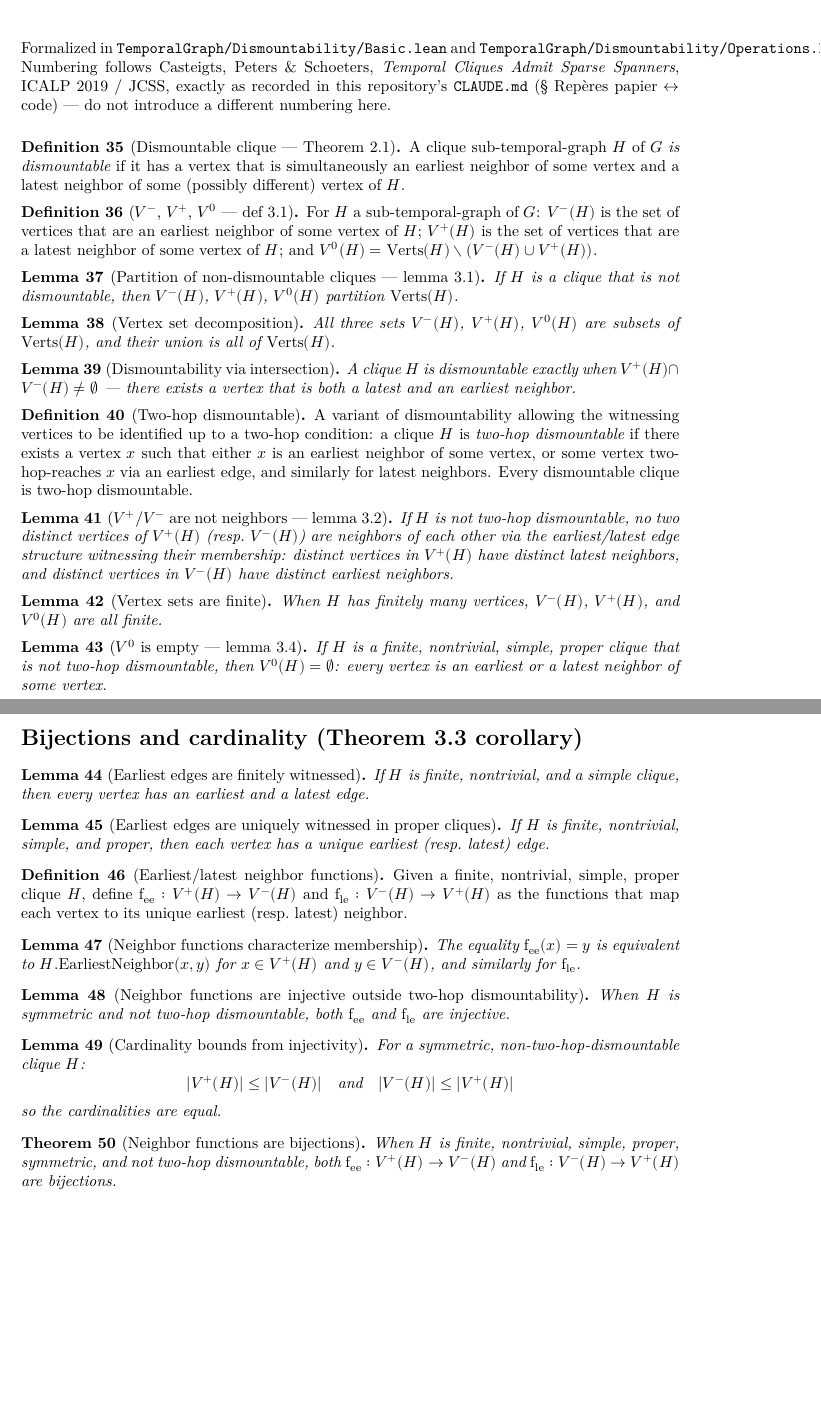
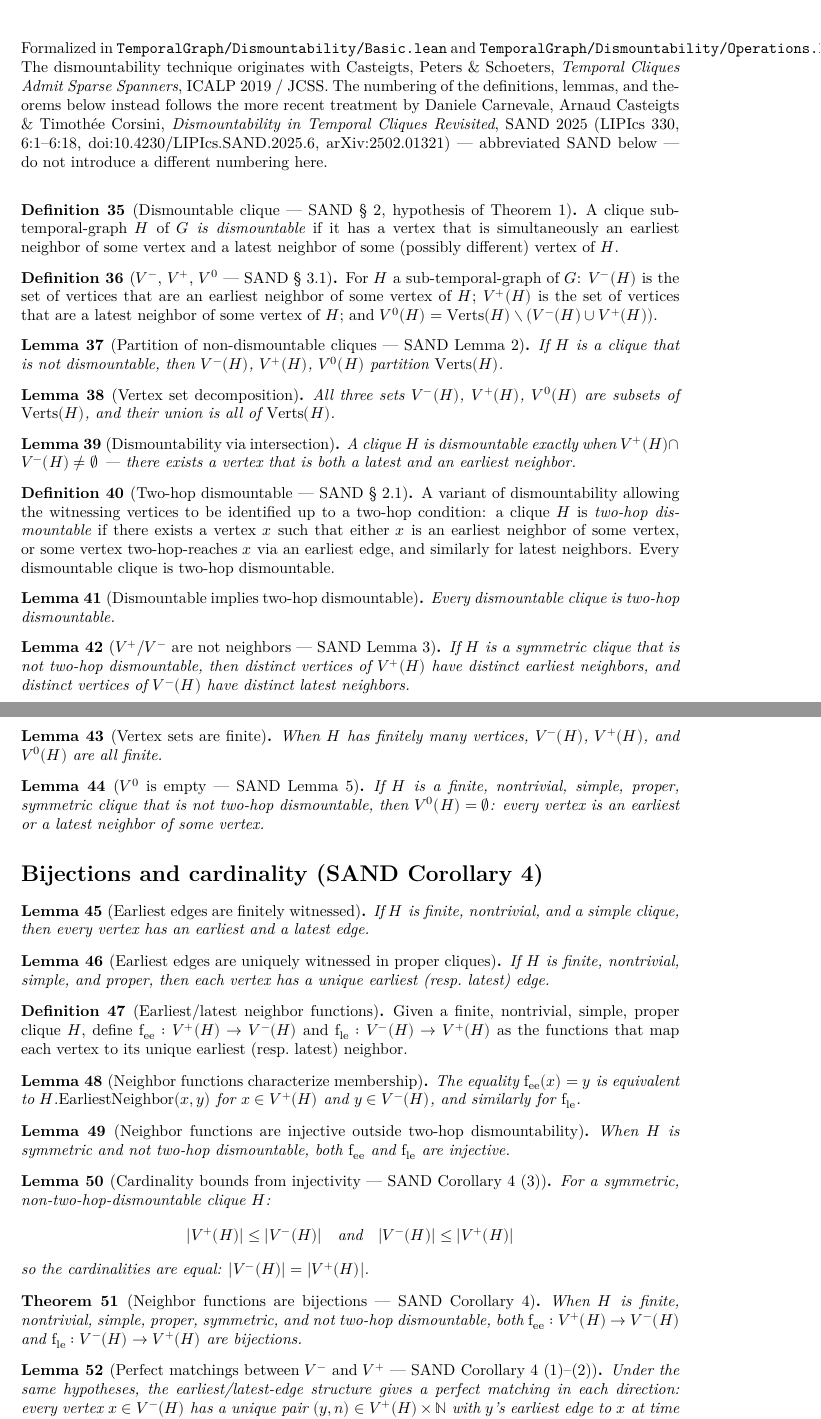
Before and after one commit to dracoanguis/temporal-graphs, a LaTeX thesis (blueprint/src/print.tex, which reads blueprint/src/dismountability.tex): two parts of pages 7 and 8 of 9 before the commit and two parts of pages 7 and 8 of 10 after it, joined at a grey line, cut so that both start at the same text, the shorter picture padded with empty space. Compiled offline with XeLaTeX.

Commit message:
Align the blueprint with the code and with SAND 2025
Titles cite SAND 2025 numbering and the chapter no longer points to CLAUDE.md;
addEdgeSymm becomes addArc/addEdge; the symmetry hypotheses the Lean lemmas
need are stated; the V+/V- lemma had its earliest/latest neighbors swapped;
new nodes cover twoHopDismountable_of_dismountable and the Corollary 4
matchings, and vminus_card_eq_vplus_card joins the cardinality node.

Co-Authored-By: Claude Opus 5.5 (1M context) <noreply@anthropic.com>

```diff
--- a/blueprint/src/dismountability.tex
+++ b/blueprint/src/dismountability.tex
@@ -2,14 +2,17 @@
 \label{chap:dismountability}
 
 \noindent Formalized in \texttt{TemporalGraph/Dismountability/Basic.lean} and
-\texttt{TemporalGraph/Dismountability/Operations.lean}. Numbering follows
-Casteigts, Peters \& Schoeters, \emph{Temporal Cliques Admit Sparse
-Spanners}, ICALP 2019 / JCSS, exactly as recorded in this repository's
-\texttt{CLAUDE.md} (\S~Repères papier \(\leftrightarrow\) code) — do not introduce a
-different numbering here.
+\texttt{TemporalGraph/Dismountability/Operations.lean}. The dismountability
+technique originates with Casteigts, Peters \& Schoeters, \emph{Temporal
+Cliques Admit Sparse Spanners}, ICALP 2019 / JCSS. The numbering of the
+definitions, lemmas, and theorems below instead follows the more recent
+treatment by Daniele Carnevale, Arnaud Casteigts \& Timothée Corsini,
+\emph{Dismountability in Temporal Cliques Revisited}, SAND 2025 (LIPIcs 330,
+6:1--6:18, doi:10.4230/LIPIcs.SAND.2025.6, arXiv:2502.01321) — abbreviated
+SAND below — do not introduce a different numbering here.
 \bigskip
 
-\begin{definition}[Dismountable clique --- Theorem 2.1]
+\begin{definition}[Dismountable clique --- SAND \S~2, hypothesis of Theorem 1]
   \label{def:dismountable}
   \uses{def:sub-spanning-clique,def:earliest-latest-neighbor}
   \lean{TemporalGraph.Subgraph.Dismountable}
@@ -19,7 +22,7 @@ different numbering here.
   latest neighbor of some (possibly different) vertex of $H$.
 \end{definition}
 
-\begin{definition}[$V^-$, $V^+$, $V^0$ --- def 3.1]
+\begin{definition}[$V^-$, $V^+$, $V^0$ --- SAND \S~3.1]
   \label{def:vminus-vplus-vzero}
   \uses{def:dismountable}
   \lean{TemporalGraph.Subgraph.vminus}
@@ -32,7 +35,7 @@ different numbering here.
   $V^0(H) = \mathrm{Verts}(H) \setminus (V^-(H) \cup V^+(H))$.
 \end{definition}
 
-\begin{lemma}[Partition of non-dismountable cliques --- lemma 3.1]
+\begin{lemma}[Partition of non-dismountable cliques --- SAND Lemma 2]
   \label{lem:partition-not-dismountable}
   \uses{def:dismountable,def:vminus-vplus-vzero}
   \lean{TemporalGraph.Subgraph.partition_of_not_dismountable}
@@ -63,7 +66,7 @@ different numbering here.
   neighbor.
 \end{lemma}
 
-\begin{definition}[Two-hop dismountable]
+\begin{definition}[Two-hop dismountable --- SAND \S~2.1]
   \label{def:two-hop-dismountable}
   \uses{def:dismountable}
   \lean{TemporalGraph.Subgraph.TwoHopDismountable}
@@ -76,17 +79,23 @@ different numbering here.
   clique is two-hop dismountable.
 \end{definition}
 
-\begin{lemma}[$V^+$/$V^-$ are not neighbors --- lemma 3.2]
+\begin{lemma}[Dismountable implies two-hop dismountable]
+  \label{lem:twoHop-of-dismountable}
+  \uses{def:dismountable,def:two-hop-dismountable}
+  \lean{TemporalGraph.Subgraph.twoHopDismountable_of_dismountable}
+  \leanok
+  Every dismountable clique is two-hop dismountable.
+\end{lemma}
+
+\begin{lemma}[$V^+$/$V^-$ are not neighbors --- SAND Lemma 3]
   \label{lem:vplus-vminus-not-neighbors}
-  \uses{def:two-hop-dismountable,def:vminus-vplus-vzero}
+  \uses{def:two-hop-dismountable,def:vminus-vplus-vzero,def:is-symm-loopless}
   \lean{TemporalGraph.Subgraph.vplus_ne_neighbor_of_not_twoHopDismountable}
   \lean{TemporalGraph.Subgraph.vminus_ne_neighbor_of_not_twoHopDismountable}
   \leanok
-  If $H$ is not two-hop dismountable, no two distinct vertices of $V^+(H)$
-  (resp.\ $V^-(H)$) are neighbors of each other via the earliest/latest edge
-  structure witnessing their membership: distinct vertices in $V^+(H)$ have
-  distinct latest neighbors, and distinct vertices in $V^-(H)$ have distinct
-  earliest neighbors.
+  If $H$ is a symmetric clique that is not two-hop dismountable, then
+  distinct vertices of $V^+(H)$ have distinct earliest neighbors, and
+  distinct vertices of $V^-(H)$ have distinct latest neighbors.
 \end{lemma}
 
 \begin{lemma}[Vertex sets are finite]
@@ -100,17 +109,17 @@ different numbering here.
   all finite.
 \end{lemma}
 
-\begin{lemma}[$V^0$ is empty --- lemma 3.4]
+\begin{lemma}[$V^0$ is empty --- SAND Lemma 5]
   \label{lem:vzero-empty}
-  \uses{lem:vplus-vminus-not-neighbors,def:vminus-vplus-vzero,def:is-simple-clique,def:is-proper-happy}
+  \uses{lem:vplus-vminus-not-neighbors,def:vminus-vplus-vzero,def:is-simple-clique,def:is-proper-happy,def:is-symm-loopless}
   \lean{TemporalGraph.Subgraph.vzero_empty_of_not_twoHopDismountable}
   \leanok
-  If $H$ is a finite, nontrivial, simple, proper clique that is not
-  two-hop dismountable, then $V^0(H) = \emptyset$: every vertex is an
+  If $H$ is a finite, nontrivial, simple, proper, symmetric clique that is
+  not two-hop dismountable, then $V^0(H) = \emptyset$: every vertex is an
   earliest or a latest neighbor of some vertex.
 \end{lemma}
 
-\section*{Bijections and cardinality (Theorem 3.3 corollary)}
+\section*{Bijections and cardinality (SAND Corollary 4)}
 
 \begin{lemma}[Earliest edges are finitely witnessed]
   \label{lem:earliestEdge-exists-finite-clique}
@@ -164,18 +173,19 @@ different numbering here.
   $\mathrm{f_{ee}}$ and $\mathrm{f_{le}}$ are injective.
 \end{lemma}
 
-\begin{lemma}[Cardinality bounds from injectivity]
+\begin{lemma}[Cardinality bounds from injectivity --- SAND Corollary 4 (3)]
   \label{lem:card-bounds}
   \uses{lem:neighbor-fn-injective}
   \lean{TemporalGraph.Subgraph.vplus_card_le_vminus_card}
   \lean{TemporalGraph.Subgraph.vminus_card_le_vplus_card}
+  \lean{TemporalGraph.Subgraph.vminus_card_eq_vplus_card}
   \leanok
   For a symmetric, non-two-hop-dismountable clique $H$:
   $$|V^+(H)| \le |V^-(H)| \quad \text{and} \quad |V^-(H)| \le |V^+(H)|$$
-  so the cardinalities are equal.
+  so the cardinalities are equal: $|V^-(H)| = |V^+(H)|$.
 \end{lemma}
 
-\begin{theorem}[Neighbor functions are bijections]
+\begin{theorem}[Neighbor functions are bijections --- SAND Corollary 4]
   \label{thm:neighbor-fn-bijective}
   \uses{lem:neighbor-fn-injective,lem:card-bounds}
   \lean{TemporalGraph.Subgraph.earliestNeighborFn_bijective}
@@ -185,6 +195,20 @@ different numbering here.
   two-hop dismountable, both $\mathrm{f_{ee}} : V^+(H) \to V^-(H)$ and
   $\mathrm{f_{le}} : V^-(H) \to V^+(H)$ are bijections.
 \end{theorem}
+
+\begin{lemma}[Perfect matchings between $V^-$ and $V^+$ --- SAND Corollary 4 (1)--(2)]
+  \label{lem:vminus-vplus-matchings}
+  \uses{thm:neighbor-fn-bijective,def:vminus-vplus-vzero,def:earliest-latest-neighbor}
+  \lean{TemporalGraph.Subgraph.existsUnique_vplus_earliestEdge}
+  \lean{TemporalGraph.Subgraph.existsUnique_vminus_latestEdge}
+  \leanok
+  Under the same hypotheses, the earliest/latest-edge structure gives a
+  perfect matching in each direction: every vertex $x \in V^-(H)$ has a
+  unique pair $(y, n) \in V^+(H) \times \mathbb{N}$ with $y$'s earliest edge
+  to $x$ at time $n$; dually, every vertex $x \in V^+(H)$ has a unique pair
+  $(y, n) \in V^-(H) \times \mathbb{N}$ with $y$'s latest edge to $x$ at time
+  $n$.
+\end{lemma}
 
 \section*{Dismounting and mounting operations}
 
```
Also changed, not shown: blueprint/src/content.tex (+1 -1 lines), blueprint/src/main_theorem.tex (+6 -2 lines), blueprint/src/spanners.tex (+3 -3 lines), blueprint/src/dismountability.tex (2 more changed lines).
